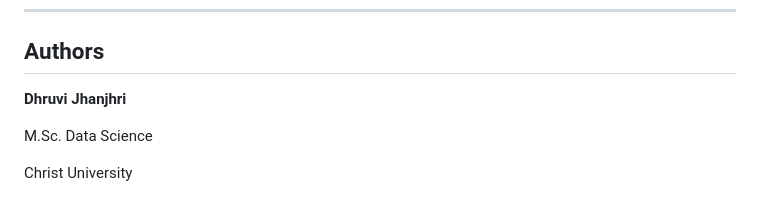
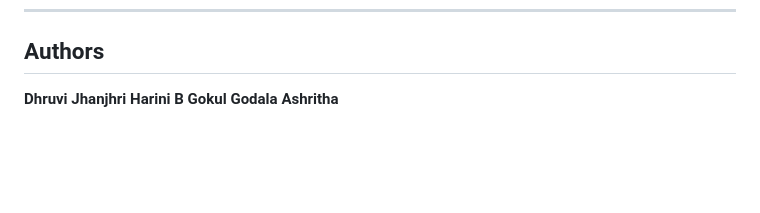
Before and after one commit to Dhruvijhanjhri/Multimodel_catalog-intelligence-platform, a Markdown page: README.md, the part around the change. Rendered like a GitHub page; blank space fills up the shorter version.

```diff
--- a/README.md
+++ b/README.md
@@ -264,7 +264,6 @@ notebooks/
 ## Authors
 
 **Dhruvi Jhanjhri**
-
-M.Sc. Data Science
-
-Christ University
+**Harini B**
+**Gokul**
+**Godala Ashritha**
```
